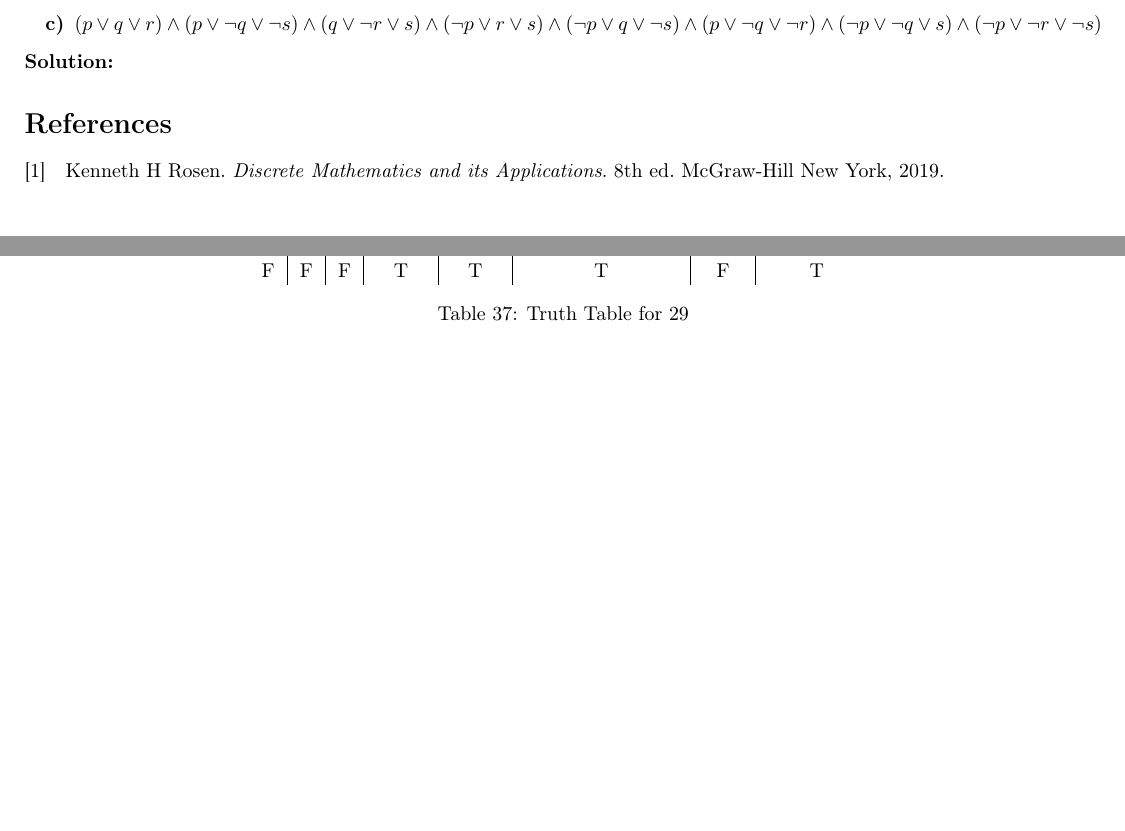
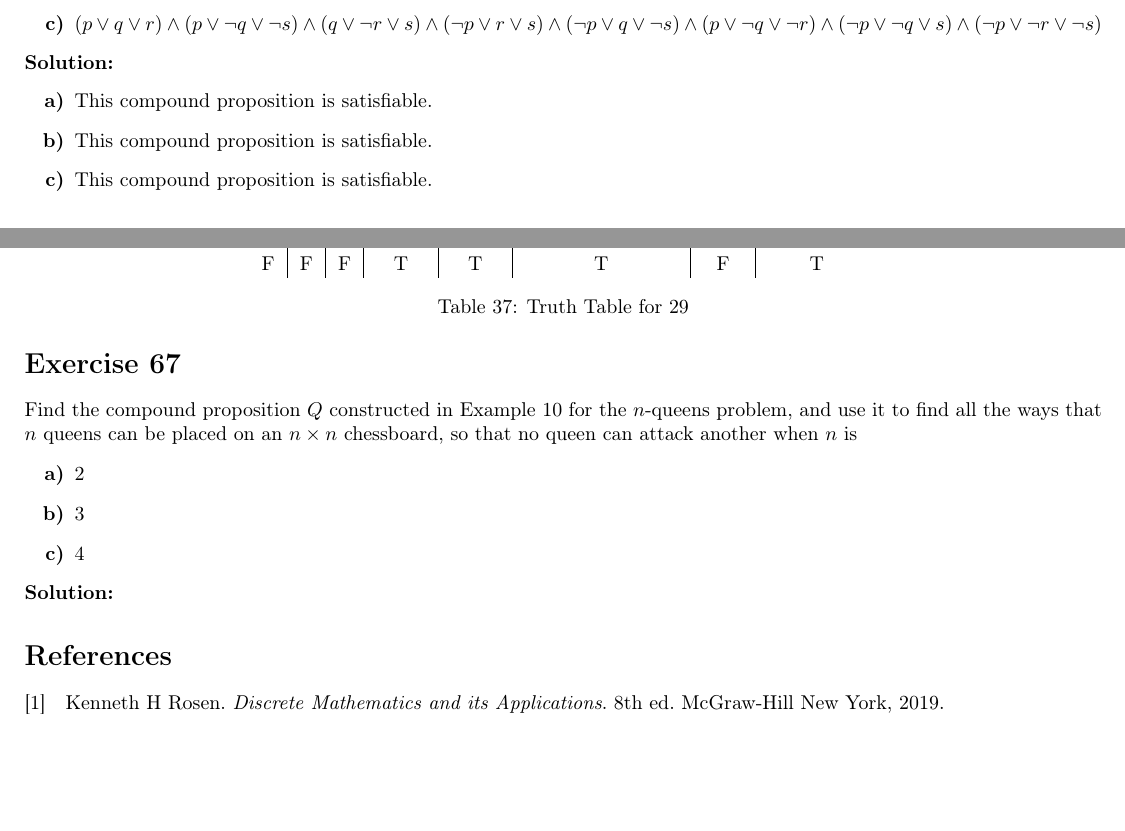
Before and after one commit to JeffreyLind3/Mathematics, a LaTeX problem sheet (Discrete Mathematics and its Applications, 8th Edition/Chapter 1 Logic and Proofs/Section 1.3 Propositional Equivalences/Exercises.tex): two parts of pages 17 and 18 of 20 before the commit and two parts of pages 17 and 18 of 21 after it, joined at a grey line, cut so that both start at the same text, the shorter picture padded with empty space. Compiled offline with pdfLaTeX.

Commit message:
Discrete Mathematics and its Applications, 8th Edition - Chapter 1 The Foundations: Logic and Proofs - Section 1.3 Propositional Equivalences - Exercises

```diff
--- a/Discrete Mathematics and its Applications, 8th Edition/Chapter 1 Logic and Proofs/Section 1.3 Propositional Equivalences/Exercises.tex
+++ b/Discrete Mathematics and its Applications, 8th Edition/Chapter 1 Logic and Proofs/Section 1.3 Propositional Equivalences/Exercises.tex
@@ -1388,6 +1388,22 @@ Determine whether each of these compound propositions is satisfiable
 
 \noindent
 \textbf{Solution:}
+\begin{enumerate}
+    \item[\textbf{a)}] This compound proposition is satisfiable.
+    \item[\textbf{b)}] This compound proposition is satisfiable.
+    \item[\textbf{c)}] This compound proposition is satisfiable.
+\end{enumerate}
+
+\section*{Exercise 67}
+Find the compound proposition \(Q\) constructed in Example 10 for the \(n\)-queens problem, and use it to find all the ways that \(n\) queens can be placed on an \(n \times n\) chessboard, so that no queen can attack another when \(n\) is
+\begin{enumerate}
+    \item[\textbf{a)}] \(2\)
+    \item[\textbf{b)}] \(3\)
+    \item[\textbf{c)}] \(4\)
+\end{enumerate}
+
+\noindent
+\textbf{Solution:}
 
 \printbibliography
 
```
